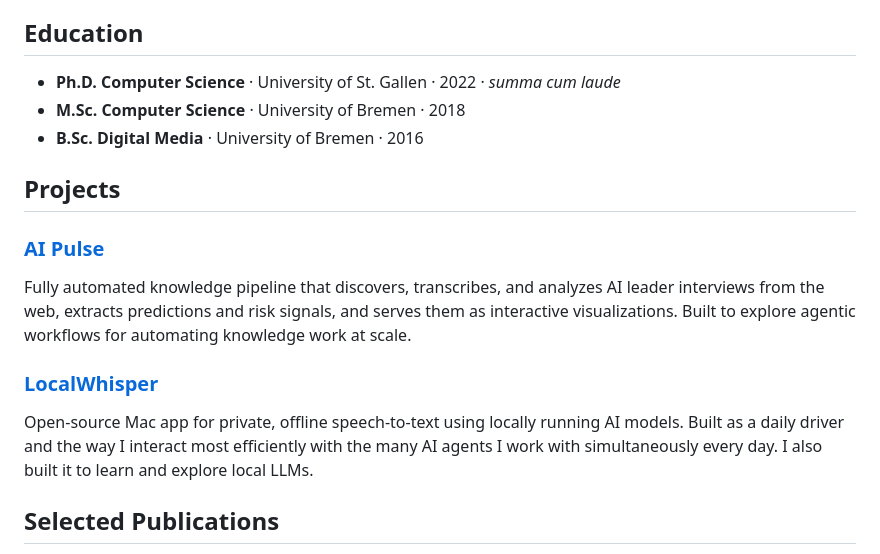
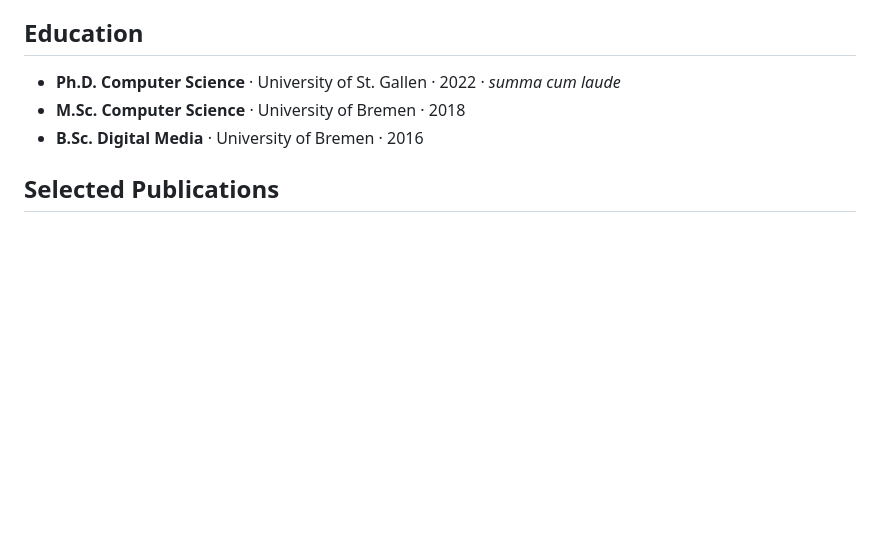
Before and after one commit to gnlcsvn/gianluca-com, a Markdown page: resume.md, the part around the change. Drawn GitHub-style; blank space fills up the shorter version.

Commit message:
Remove Projects section from resume
Co-Authored-By: Claude Opus 4.8 (1M context) <noreply@anthropic.com>

```diff
--- a/resume.md
+++ b/resume.md
@@ -36,14 +36,6 @@ Research scientist with a Ph.D. in Computer Science/HCI and over six years of ex
 - **M.Sc. Computer Science** · University of Bremen · 2018
 - **B.Sc. Digital Media** · University of Bremen · 2016
 
-## Projects
-
-### [AI Pulse](https://gnlcsvn.github.io/ai-pulse/)
-Fully automated knowledge pipeline that discovers, transcribes, and analyzes AI leader interviews from the web, extracts predictions and risk signals, and serves them as interactive visualizations. Built to explore agentic workflows for automating knowledge work at scale.
-
-### [LocalWhisper](https://gnlcsvn.github.io/local-whisper/)
-Open-source Mac app for private, offline speech-to-text using locally running AI models. Built as a daily driver and the way I interact most efficiently with the many AI agents I work with simultaneously every day. I also built it to learn and explore local LLMs.
-
 ## Selected Publications
 
 - **Savino** et al. [MapRecorder: Analysing real-world usage of mobile map applications.](https://doi.org/10.1080/0144929X.2020.1714733) *Behaviour & Information Technology, 2021*
```
